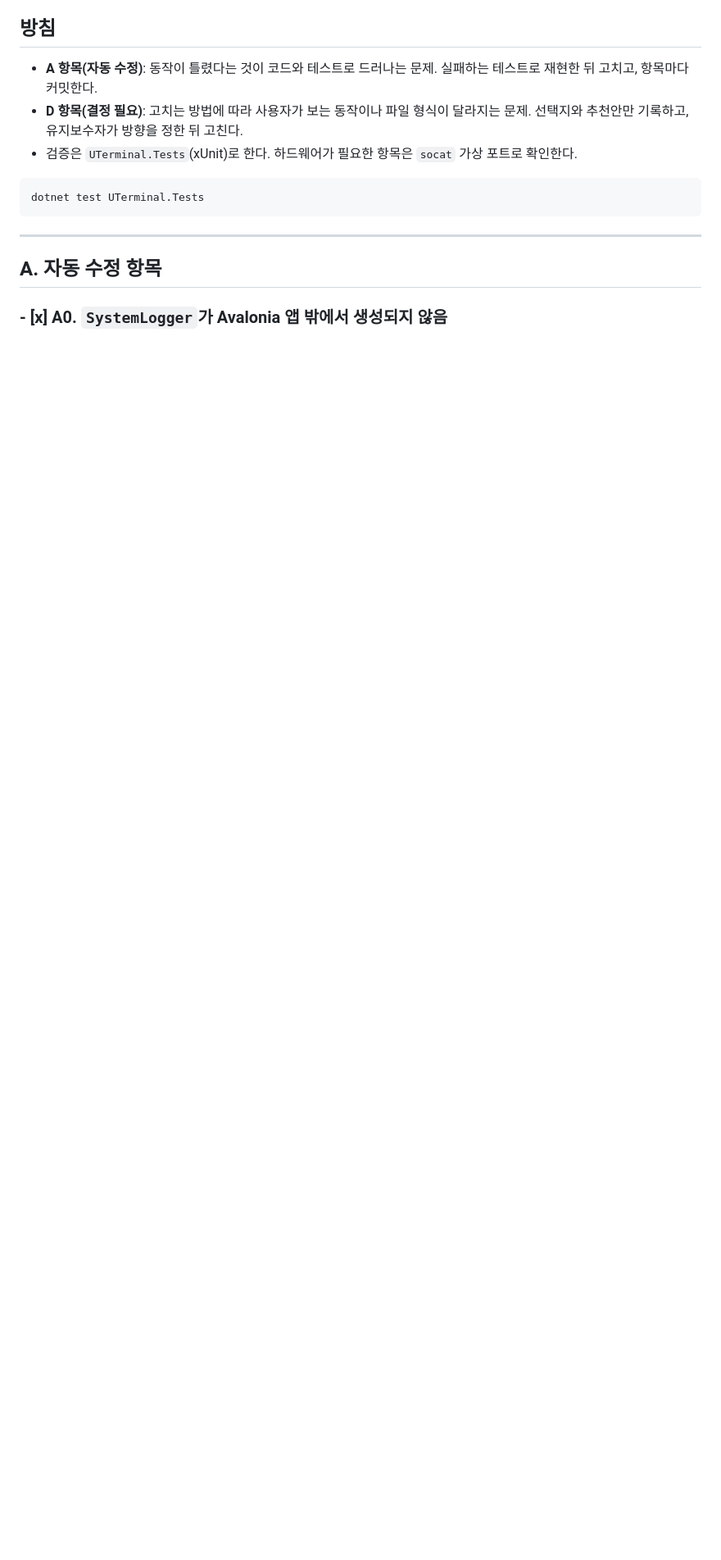
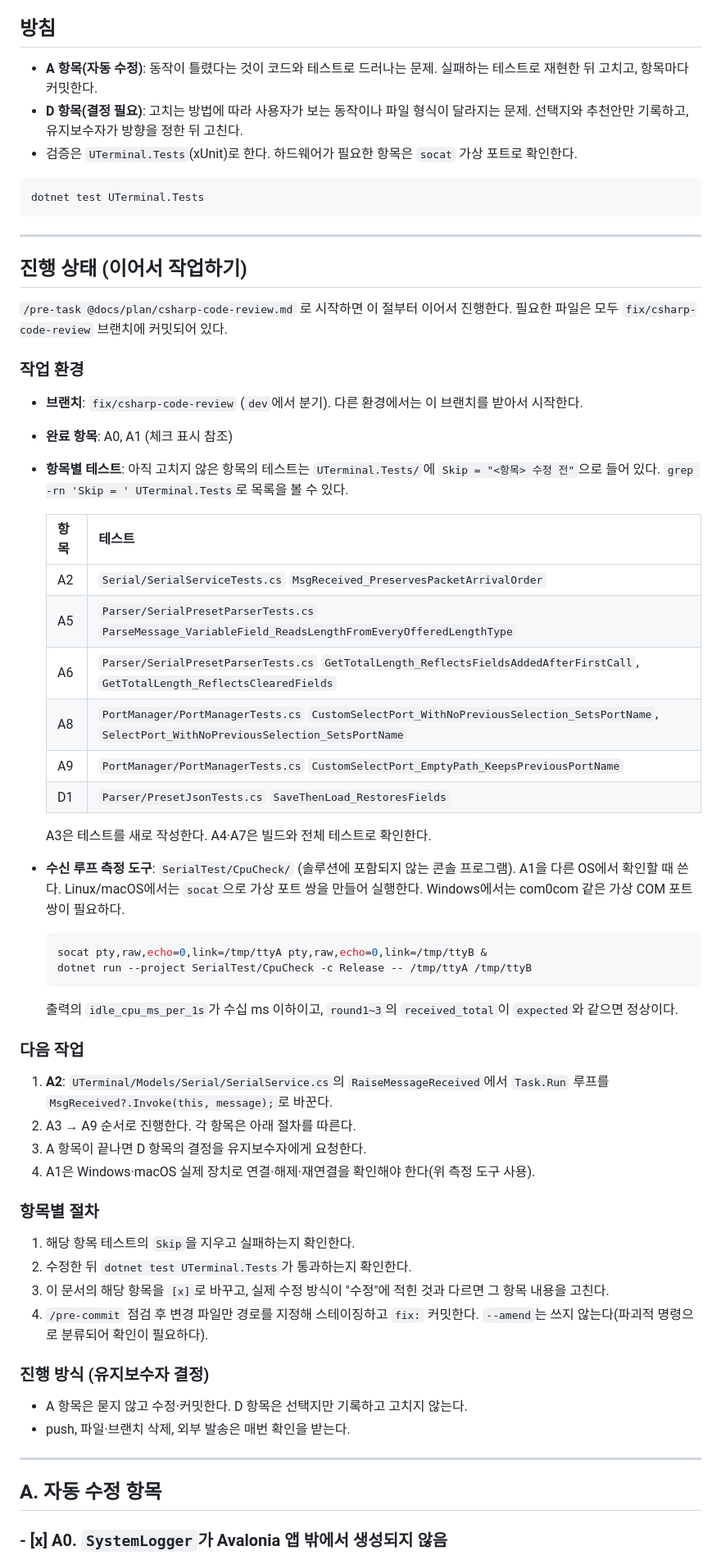
Before and after one commit to Korjack/UTerminal, a Markdown page: docs/plan/csharp-code-review.md, the part around one of its changes. Shown at 82% size. GitHub-like rendering; blank space fills up the shorter version.

Commit message:
docs: 코드 리뷰 진행 상태와 이어서 작업하는 방법 기록

````diff
--- a/docs/plan/csharp-code-review.md
+++ b/docs/plan/csharp-code-review.md
@@ -13,6 +13,57 @@
 ```bash
 dotnet test UTerminal.Tests
 ```
+
+---
+
+## 진행 상태 (이어서 작업하기)
+
+`/pre-task @docs/plan/csharp-code-review.md` 로 시작하면 이 절부터 이어서 진행한다. 필요한 파일은 모두 `fix/csharp-code-review` 브랜치에 커밋되어 있다.
+
+### 작업 환경
+
+- **브랜치**: `fix/csharp-code-review` (`dev`에서 분기). 다른 환경에서는 이 브랜치를 받아서 시작한다.
+- **완료 항목**: A0, A1 (체크 표시 참조)
+- **항목별 테스트**: 아직 고치지 않은 항목의 테스트는 `UTerminal.Tests/`에 `Skip = "<항목> 수정 전"`으로 들어 있다. `grep -rn 'Skip = ' UTerminal.Tests`로 목록을 볼 수 있다.
+
+  | 항목 | 테스트 |
+  |---|---|
+  | A2 | `Serial/SerialServiceTests.cs` `MsgReceived_PreservesPacketArrivalOrder` |
+  | A5 | `Parser/SerialPresetParserTests.cs` `ParseMessage_VariableField_ReadsLengthFromEveryOfferedLengthType` |
+  | A6 | `Parser/SerialPresetParserTests.cs` `GetTotalLength_ReflectsFieldsAddedAfterFirstCall`, `GetTotalLength_ReflectsClearedFields` |
+  | A8 | `PortManager/PortManagerTests.cs` `CustomSelectPort_WithNoPreviousSelection_SetsPortName`, `SelectPort_WithNoPreviousSelection_SetsPortName` |
+  | A9 | `PortManager/PortManagerTests.cs` `CustomSelectPort_EmptyPath_KeepsPreviousPortName` |
+  | D1 | `Parser/PresetJsonTests.cs` `SaveThenLoad_RestoresFields` |
+
+  A3은 테스트를 새로 작성한다. A4·A7은 빌드와 전체 테스트로 확인한다.
+
+- **수신 루프 측정 도구**: `SerialTest/CpuCheck/` (솔루션에 포함되지 않는 콘솔 프로그램). A1을 다른 OS에서 확인할 때 쓴다. Linux/macOS에서는 `socat`으로 가상 포트 쌍을 만들어 실행한다. Windows에서는 com0com 같은 가상 COM 포트 쌍이 필요하다.
+
+  ```bash
+  socat pty,raw,echo=0,link=/tmp/ttyA pty,raw,echo=0,link=/tmp/ttyB &
+  dotnet run --project SerialTest/CpuCheck -c Release -- /tmp/ttyA /tmp/ttyB
+  ```
+
+  출력의 `idle_cpu_ms_per_1s`가 수십 ms 이하이고, `round1~3`의 `received_total`이 `expected`와 같으면 정상이다.
+
+### 다음 작업
+
+1. **A2**: `UTerminal/Models/Serial/SerialService.cs`의 `RaiseMessageReceived`에서 `Task.Run` 루프를 `MsgReceived?.Invoke(this, message);`로 바꾼다.
+2. A3 → A9 순서로 진행한다. 각 항목은 아래 절차를 따른다.
+3. A 항목이 끝나면 D 항목의 결정을 유지보수자에게 요청한다.
+4. A1은 Windows·macOS 실제 장치로 연결·해제·재연결을 확인해야 한다(위 측정 도구 사용).
+
+### 항목별 절차
+
+1. 해당 항목 테스트의 `Skip`을 지우고 실패하는지 확인한다.
+2. 수정한 뒤 `dotnet test UTerminal.Tests`가 통과하는지 확인한다.
+3. 이 문서의 해당 항목을 `[x]`로 바꾸고, 실제 수정 방식이 "수정"에 적힌 것과 다르면 그 항목 내용을 고친다.
+4. `/pre-commit` 점검 후 변경 파일만 경로를 지정해 스테이징하고 `fix:` 커밋한다. `--amend`는 쓰지 않는다(파괴적 명령으로 분류되어 확인이 필요하다).
+
+### 진행 방식 (유지보수자 결정)
+
+- A 항목은 묻지 않고 수정·커밋한다. D 항목은 선택지만 기록하고 고치지 않는다.
+- push, 파일·브랜치 삭제, 외부 발송은 매번 확인을 받는다.
 
 ---
 
````
Also changed, not shown: other parts of docs/plan/csharp-code-review.md (+2 -2 lines).
